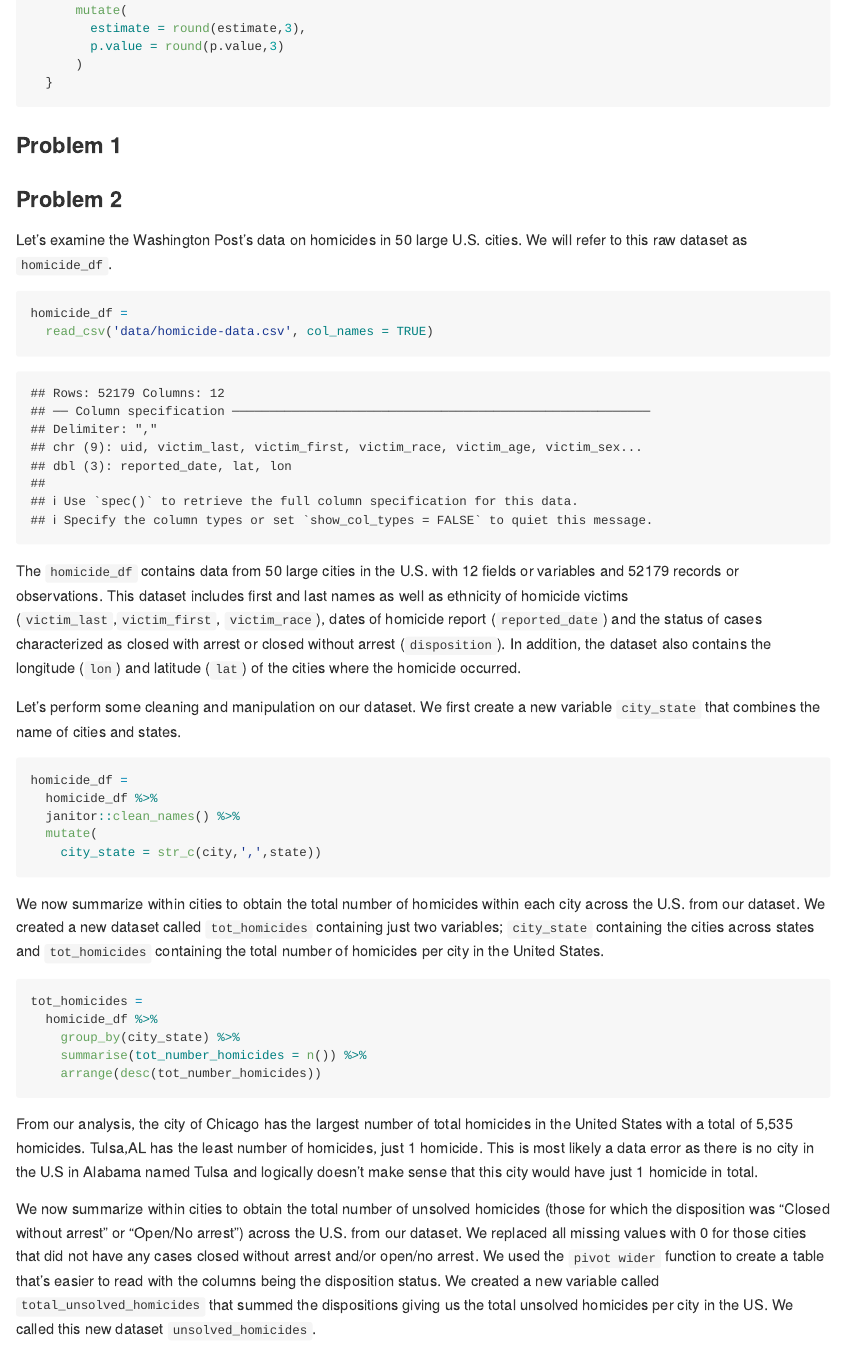
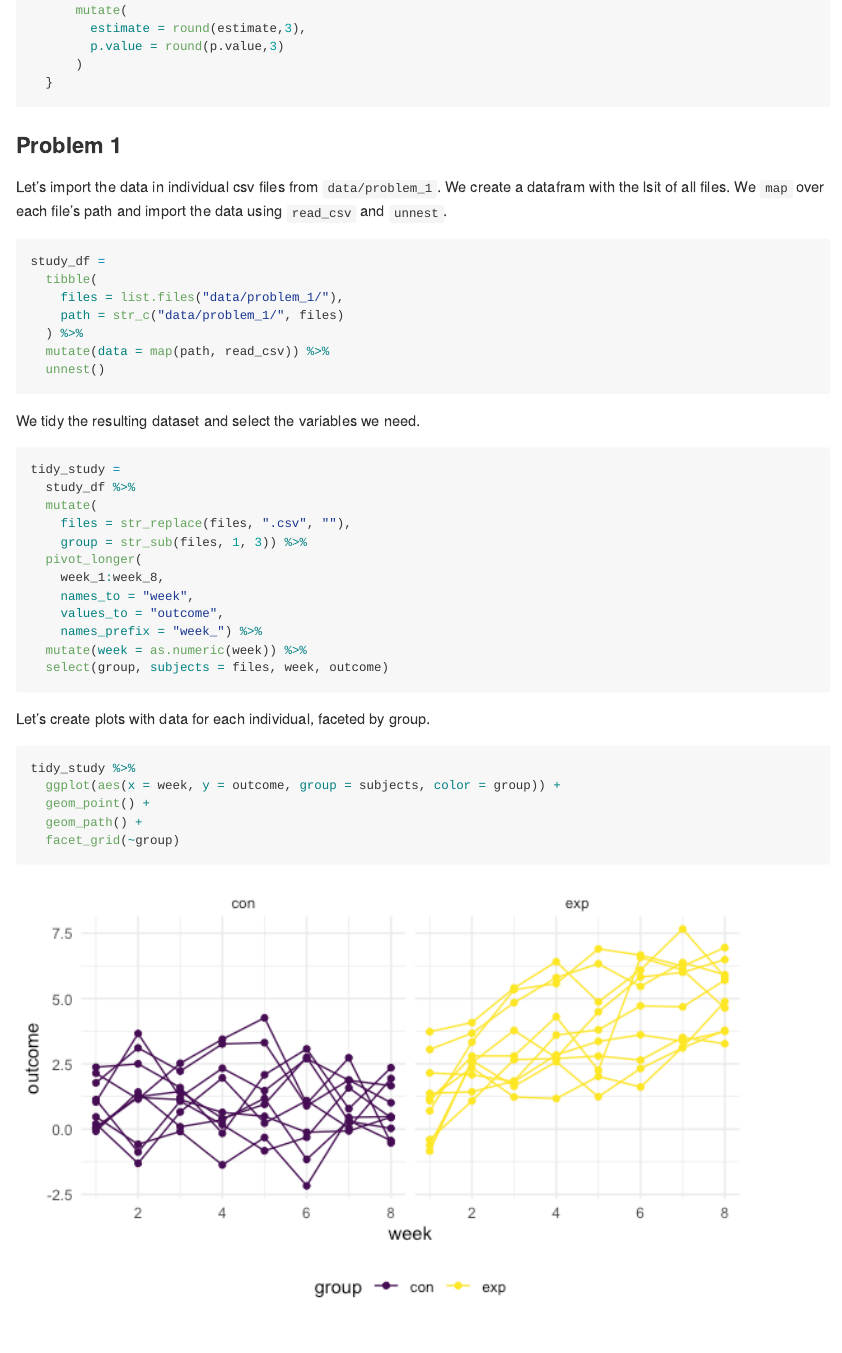
Before and after one commit to mcmvp9/p8105_hw5_mbc2178, an R Markdown document (p8105_hw5_mbc2178.Rmd): the page in a window 1100 px wide, from 840 px down. The pictures show the output file p8105_hw5_mbc2178.md that the author committed with the source, drawn offline in the style of GitHub.

Commit message:
Problem 1, imported various csv files, tidied and cleaned data & created visualization

````diff
--- a/p8105_hw5_mbc2178.Rmd
+++ b/p8105_hw5_mbc2178.Rmd
@@ -3,7 +3,7 @@ title: "P8105_hw5_mbc2178"
 author: "Melvin Coleman"
 date: "`r format(Sys.time(), '%Y-%m-%d')`"
 output: github_document
-always_allow_html: true
+
 ---
 
 ```{r setup, include=FALSE, message=FALSE, warning=FALSE}
@@ -73,8 +73,45 @@ and round values to 3 digits. This function will be used in problem 3.
 
 ### Problem 1
 
+Let's import the data in individual csv files from `data/problem_1`. We create
+a datafram with the lsit of all files. We `map` over each file's path and import the data
+using `read_csv` and `unnest`.
+
+```{r message=FALSE, warning=FALSE}
+study_df =
+  tibble(
+    files = list.files("data/problem_1/"),
+    path = str_c("data/problem_1/", files)
+  ) %>%
+  mutate(data = map(path, read_csv)) %>%
+  unnest()
+```
+
+We tidy the resulting dataset and select the variables we need.
+
 ```{r}
+tidy_study =
+  study_df %>%
+  mutate(
+    files = str_replace(files, ".csv", ""),
+    group = str_sub(files, 1, 3)) %>%
+  pivot_longer(
+    week_1:week_8,
+    names_to = "week",
+    values_to = "outcome",
+    names_prefix = "week_") %>%
+  mutate(week = as.numeric(week)) %>%
+  select(group, subjects = files, week, outcome)
+```
 
+Let's create plots with data for each individual, faceted by group.
+
+```{r}
+tidy_study %>%
+  ggplot(aes(x = week, y = outcome, group = subjects, color = group)) +
+  geom_point() +
+  geom_path() +
+  facet_grid(~group)
 ```
 
 
````
Also changed, not shown: p8105_hw5_mbc2178.md, p8105_hw5_mbc2178_files/figure-gfm/unnamed-chunk-13-1.png (added), p8105_hw5_mbc2178_files/figure-gfm/unnamed-chunk-16-1.png (added), p8105_hw5_mbc2178_files/figure-gfm/unnamed-chunk-17-1.png (added), p8105_hw5_mbc2178_files/figure-gfm/unnamed-chunk-17-2.png (added), p8105_hw5_mbc2178_files/figure-gfm/unnamed-chunk-5-1.png (added), 6 other files.
